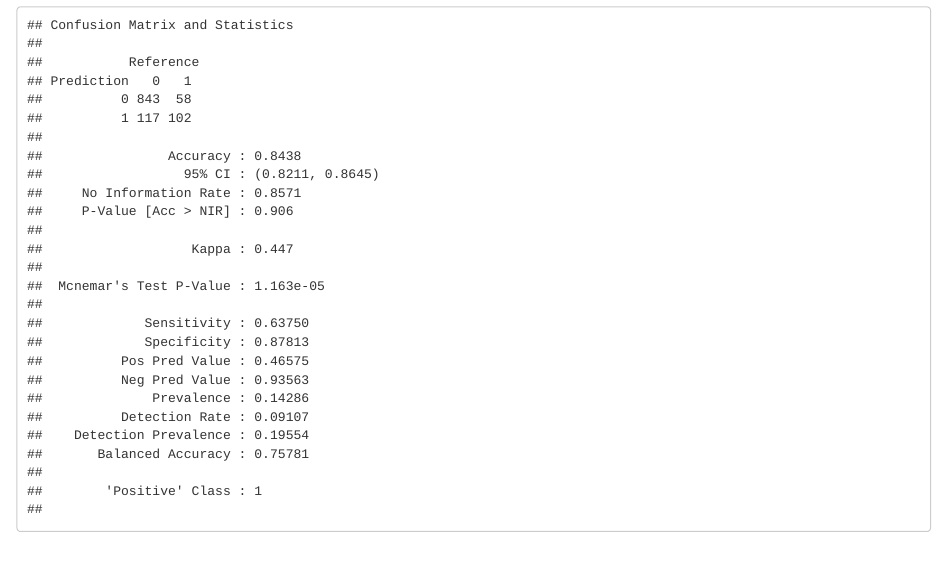
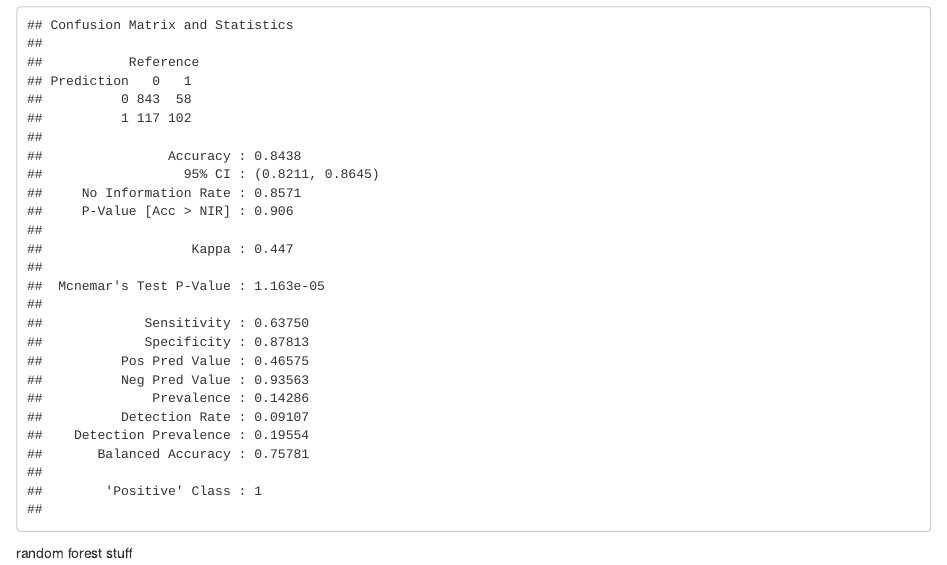
Before and after one commit to akanksharai1411/TO414FinalProj, an R Markdown document (RandomForest.Rmd): the page in a window 1100 px wide, from 8270 px down. Rendered offline with R 4.5, knitr and Pandoc, with nearby package versions; some code elsewhere in the file could not run offline.

Commit message:
random forest

````diff
--- a/RandomForest.Rmd
+++ b/RandomForest.Rmd
@@ -188,3 +188,5 @@ improved_rf_cm <- confusionMatrix(as.factor(improved_pred), factor(ifelse(market
 
 improved_rf_cm
 ```
+
+random forest stuff
````
